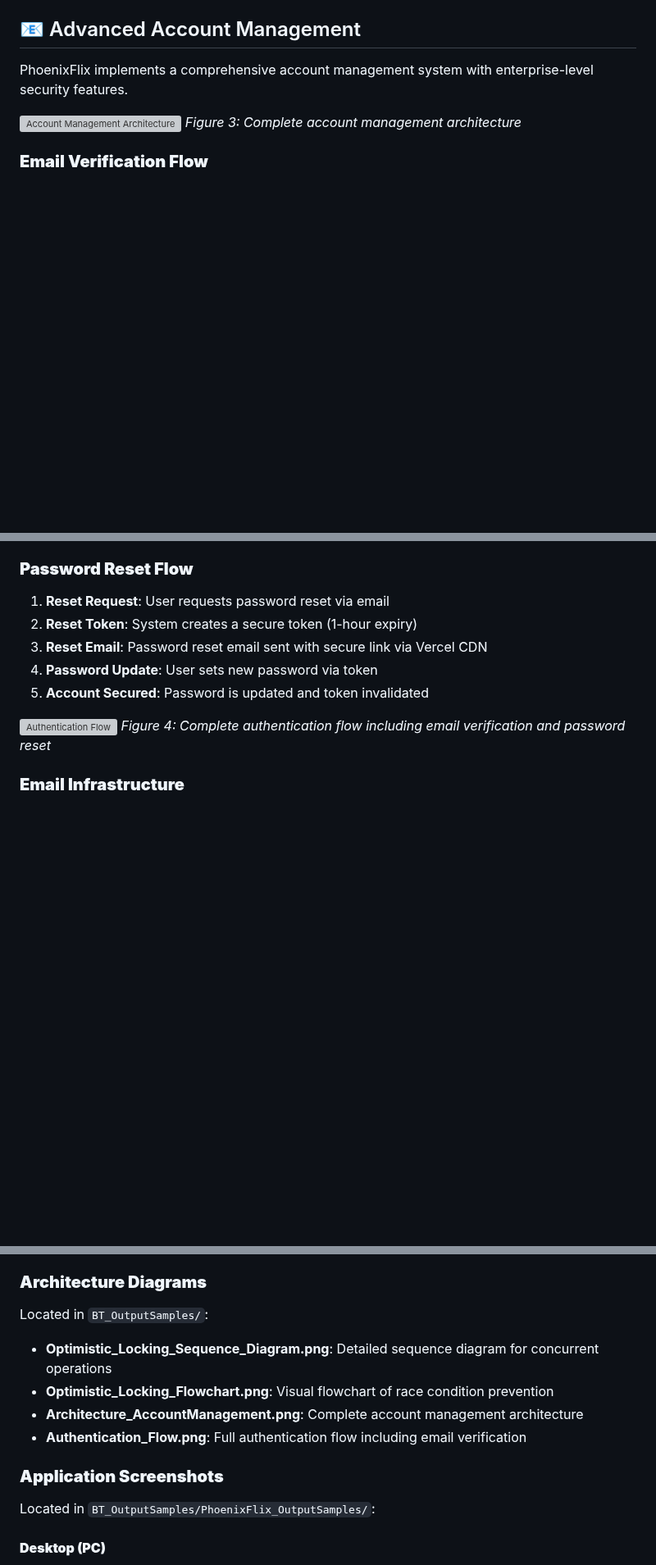
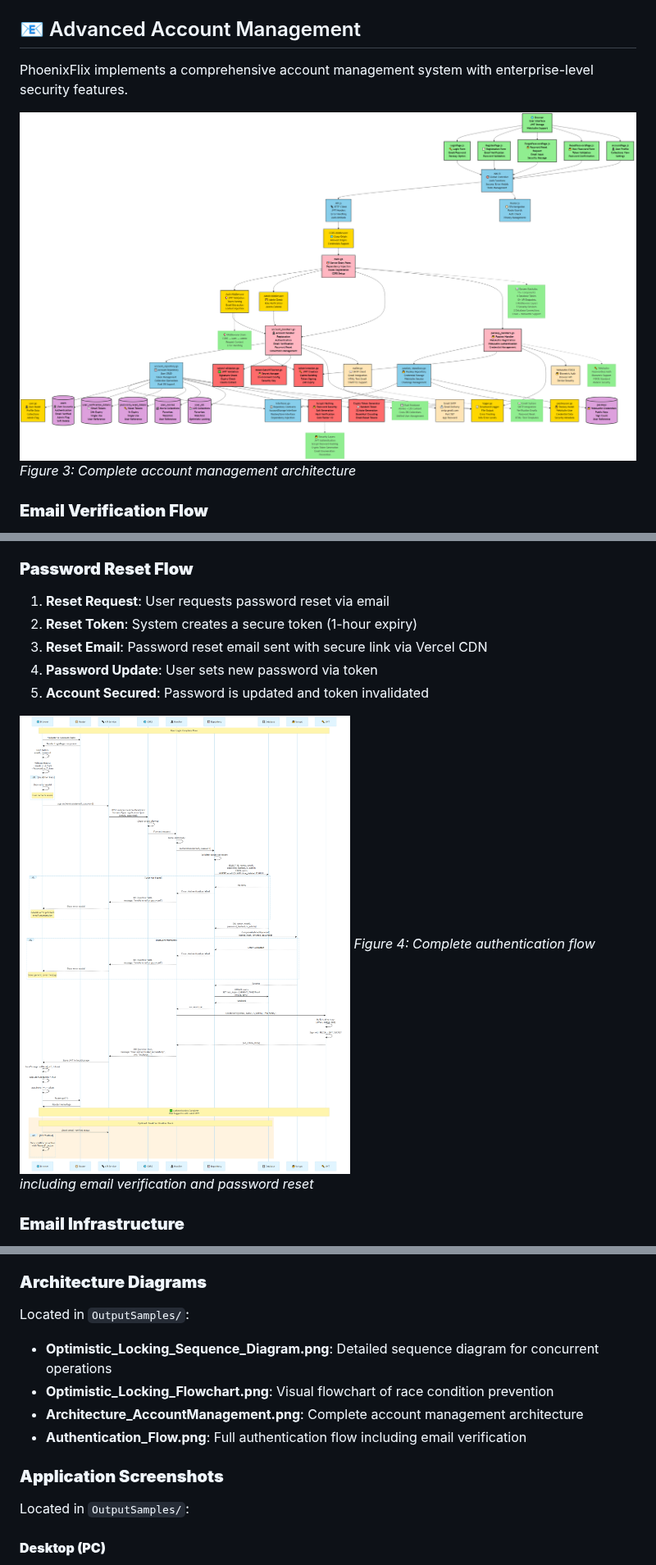
Before and after one commit to PhoenixWeaver/BTPW_PhoenixFlix, a Markdown page: README.md, 3 parts joined by grey strips. Shown at 82% size. Rendered like a GitHub page; blank space fills up the shorter version; grey boxes are pictures that could not be loaded.

```diff
--- a/README.md
+++ b/README.md
@@ -307,7 +307,7 @@ PhoenixFlix/
 
 PhoenixFlix implements a comprehensive account management system with enterprise-level security features.
 
-![Account Management Architecture](BT_OutputSamples/Architecture_AccountManagement.png)
+![Account Management Architecture](OutputSamples/Architecture_AccountManagement.png)
 *Figure 3: Complete account management architecture*
 
 ### **Email Verification Flow**
@@ -324,7 +324,7 @@ PhoenixFlix implements a comprehensive account management system with enterprise
 4. **Password Update**: User sets new password via token
 5. **Account Secured**: Password is updated and token invalidated
 
-![Authentication Flow](BT_OutputSamples/Authentication_Flow.png)
+![Authentication Flow](OutputSamples/Authentication_Flow.png)
 *Figure 4: Complete authentication flow including email verification and password reset*
 
 ### **Email Infrastructure**
@@ -505,14 +505,14 @@ All deployment guides are organized in **[BT_Builder/Deployment_V2/](BT_Builder/
   - Provides recommendations
 
 ### **Architecture Diagrams**
-Located in `BT_OutputSamples/`:
+Located in `OutputSamples/`:
 - **Optimistic_Locking_Sequence_Diagram.png**: Detailed sequence diagram for concurrent operations
 - **Optimistic_Locking_Flowchart.png**: Visual flowchart of race condition prevention
 - **Architecture_AccountManagement.png**: Complete account management architecture
 - **Authentication_Flow.png**: Full authentication flow including email verification
 
 ### **Application Screenshots**
-Located in `BT_OutputSamples/PhoenixFlix_OutputSamples/`:
+Located in `OutputSamples/`:
 
 #### **Desktop (PC)**
 - Homepage and navigation
```
Also changed, not shown: other parts of README.md (+2 -2 lines).
